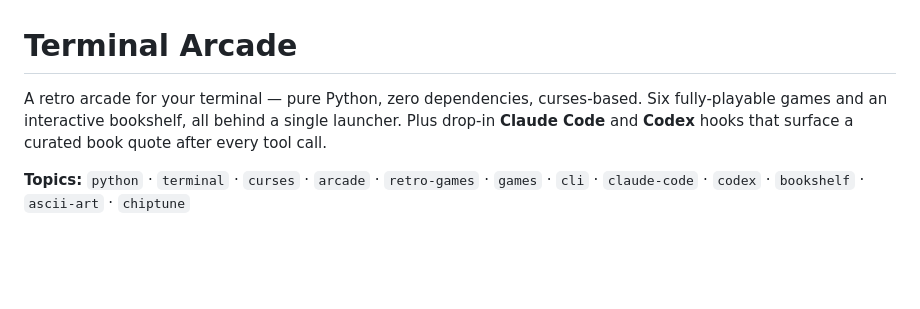
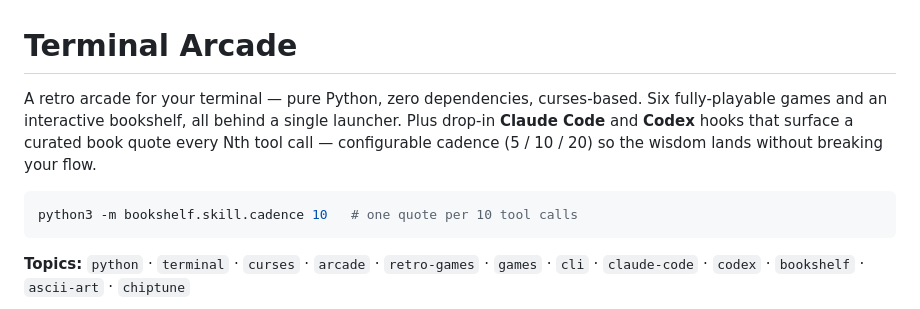
Before and after one commit to Amal-David/terminal-arcade, a Markdown page: README.md, the part around the change. Rendered like a GitHub page; blank space fills up the shorter version.

Commit message:
docs: highlight configurable hook cadence in top description
Promotes the cadence story from the Configuration section to the
top-line README paragraph and shows the one-liner that flips it
between 5/10/20. Mirrors the same change in the GitHub repo About
description.

Co-Authored-By: Claude Opus 4.7 (1M context) <noreply@anthropic.com>

````diff
--- a/README.md
+++ b/README.md
@@ -1,6 +1,10 @@
 # Terminal Arcade
 
-A retro arcade for your terminal — pure Python, zero dependencies, curses-based. Six fully-playable games and an interactive bookshelf, all behind a single launcher. Plus drop-in **Claude Code** and **Codex** hooks that surface a curated book quote after every tool call.
+A retro arcade for your terminal — pure Python, zero dependencies, curses-based. Six fully-playable games and an interactive bookshelf, all behind a single launcher. Plus drop-in **Claude Code** and **Codex** hooks that surface a curated book quote every Nth tool call — configurable cadence (5 / 10 / 20) so the wisdom lands without breaking your flow.
+
+```bash
+python3 -m bookshelf.skill.cadence 10   # one quote per 10 tool calls
+```
 
 **Topics:** `python` · `terminal` · `curses` · `arcade` · `retro-games` · `games` · `cli` · `claude-code` · `codex` · `bookshelf` · `ascii-art` · `chiptune`
 
````
